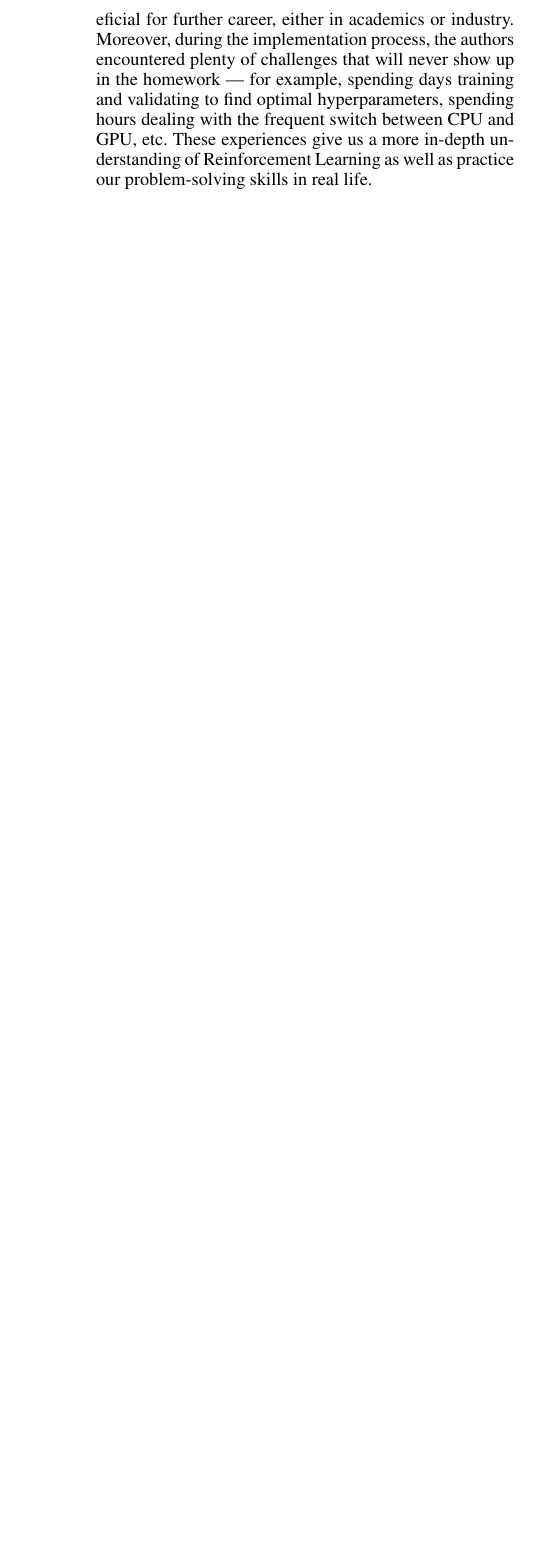
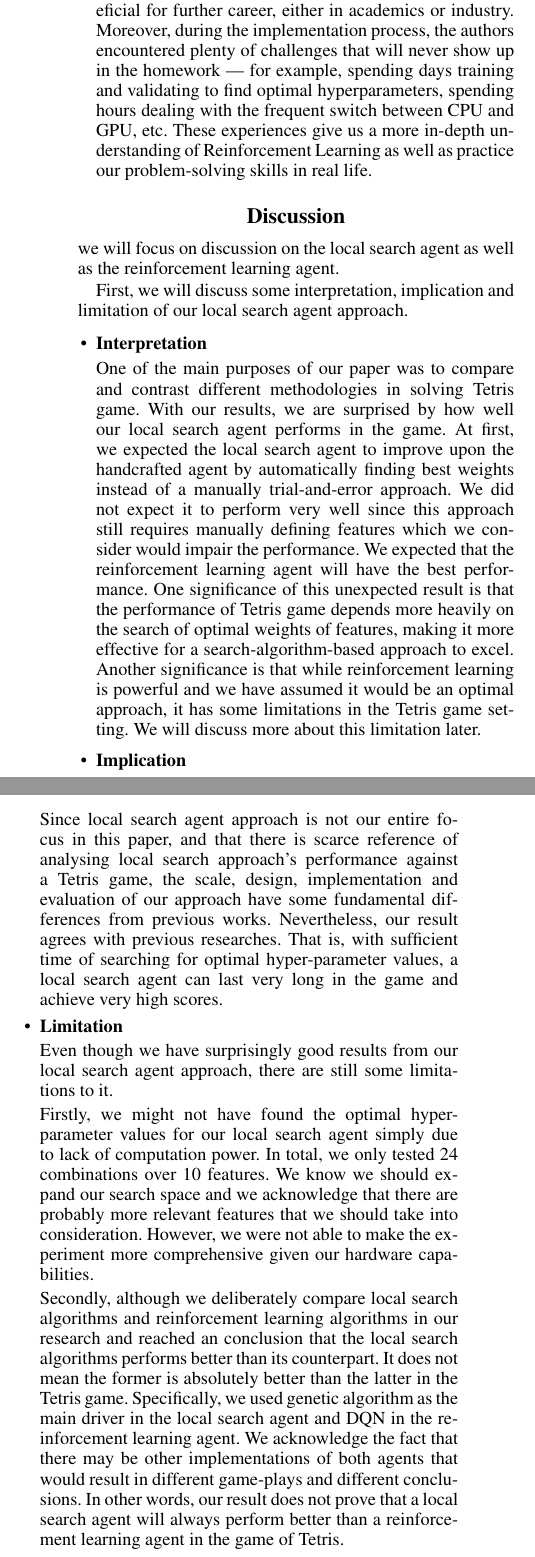
Before and after one commit to shuheng-cao/CS486GroupProject, a LaTeX document (Report/report.tex): part of one column of page 14 of 17 before the commit and two parts of the columns of page 14 of 17 after it, the two joined at a grey line, cut so that both start at the same text, the shorter picture padded with empty space. Compiled offline with pdfLaTeX.

Commit message:
d4 update

```diff
--- a/Report/report.tex
+++ b/Report/report.tex
@@ -851,15 +870,35 @@ Second, during the lengthy training process, we also learned the drawbacks of th
 % \end{figure}
 
 
-%%%%%%%%%. Discussion %%%%%%%%%
+%%%%%%%%. Discussion %%%%%%%%%
 
-% \section{Discussion}
-
-% {\bf Complete this section for D4.}
+\section{Discussion}
 
 % The {\it Discussion} section ($\sim$1 pages) describes (a) the implications of your results, and (b) the impact and the limitations of your approach.
 
 % For the results, describe how a reader should interpret them.  Try to form concise take-away messages for the reader.  For your approach, describe the extent to which your approach helps to solve the problem.  Describe any limitations of your approach.  If possible, compare your results and your approach to that of prior work.
+we will focus on discussion on the local search agent as well as the reinforcement learning agent.
+
+First, we will discuss some interpretation, implication and limitation of our local search agent approach.
+
+\begin{itemize}
+    \item \textbf{Interpretation}
+
+    One of the main purposes of our paper was to compare and contrast different methodologies in solving Tetris game. With our results, we are surprised by how well our local search agent performs in the game. At first, we expected the local search agent to improve upon the handcrafted agent by automatically finding best weights instead of a manually trial-and-error approach. We did not expect it to perform very well since this approach still requires manually defining features which we consider would impair the performance. We expected that the reinforcement learning agent will have the best performance. One significance of this unexpected result is that the performance of Tetris game depends more heavily on the search of optimal weights of features, making it more effective for a search-algorithm-based approach to excel. Another significance is that while reinforcement learning is powerful and we have assumed it would be an optimal approach, it has some limitations in the Tetris game setting. We will discuss more about this limitation later.
+
+    \item \textbf{Implication}
+
+    Since local search agent approach is not our entire focus in this paper, and that there is scarce reference of analysing local search approach's performance against a Tetris game, the scale, design, implementation and evaluation of our approach have some fundamental differences from previous works. Nevertheless, our result agrees with previous researches. That is, with sufficient time of searching for optimal hyper-parameter values, a local search agent can last very long in the game and achieve very high scores.
+
+    \item \textbf{Limitation}
+
+    Even though we have surprisingly good results from our local search agent approach, there are still some limitations to it.
+
+    Firstly, we might not have found the optimal hyper-parameter values for our local search agent simply due to lack of computation power. In total, we only tested 24 combinations over 10 features. We know we should expand our search space and we acknowledge that there are probably more relevant features that we should take into consideration. However, we were not able to make the experiment more comprehensive given our hardware capabilities.
+
+    Secondly, although we deliberately compare local search algorithms and reinforcement learning algorithms in our research and reached an conclusion that the local search algorithms performs better than its counterpart. It does not mean the former is absolutely better than the latter in the Tetris game. Specifically, we used genetic algorithm as the main driver in the local search agent and DQN in the reinforcement learning agent. We acknowledge the fact that there may be other implementations of both agents that would result in different game-plays and different conclusions. In other words, our result does not prove that a local search agent will always perform better than a reinforcement learning agent in the game of Tetris.
+\end{itemize}
+
 
 %%%%%%%%%. Conclusion %%%%%%%%%
 
```
Also changed, not shown: Report/report.pdf, Report/report.tex (23 more changed lines).
